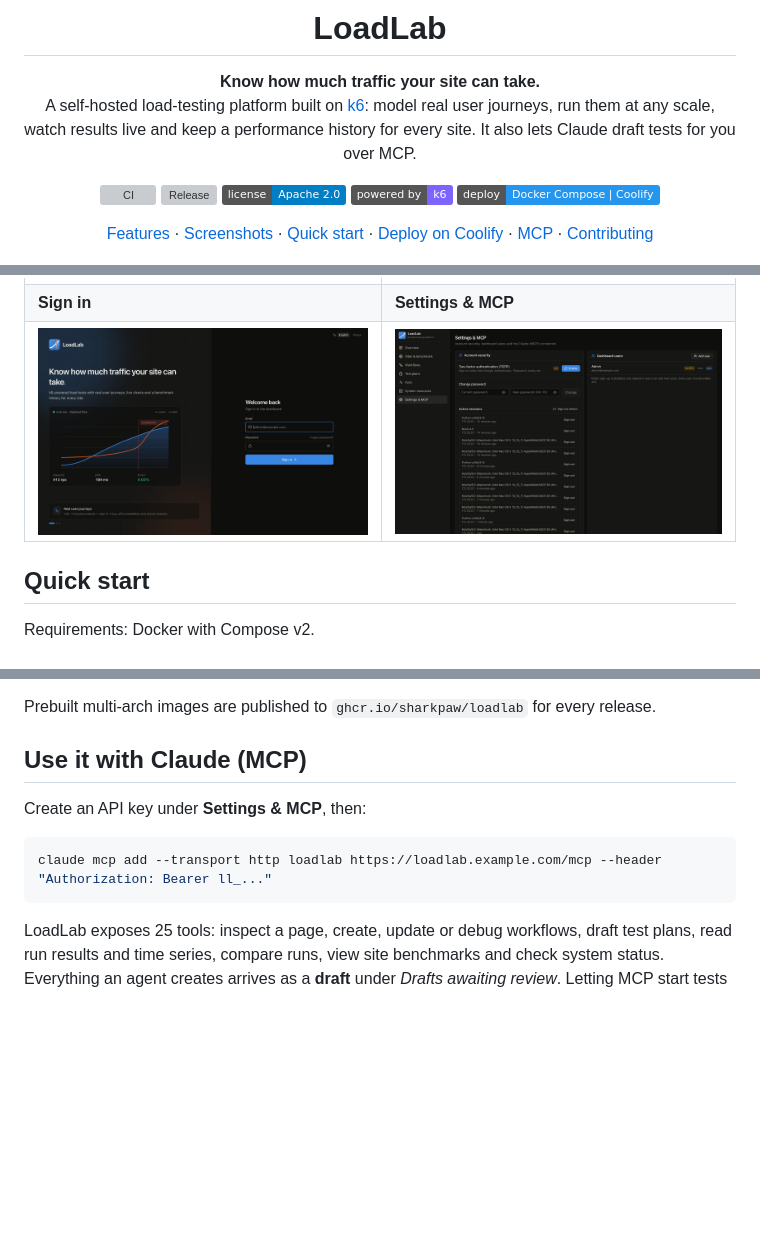
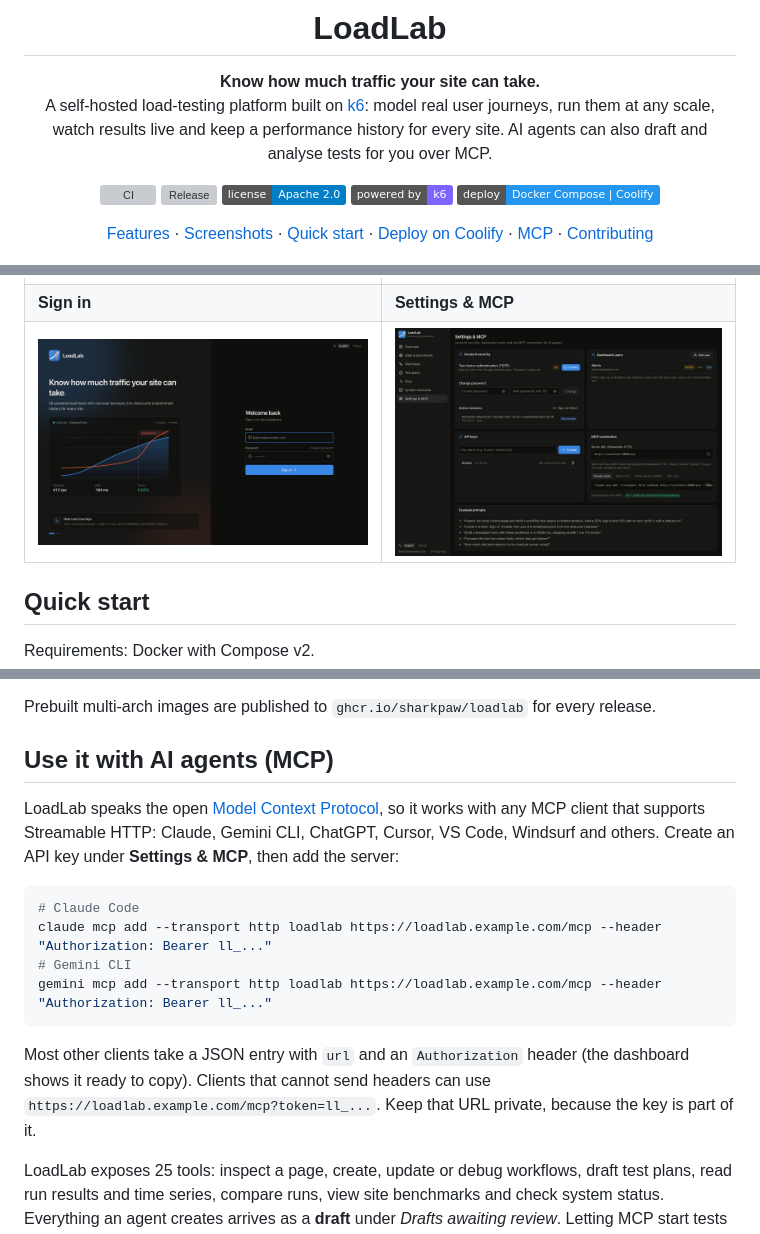
Before and after one commit to sharkpaw/LoadLab, a Markdown page: README.md, 3 parts joined by grey strips. Drawn GitHub-style; pictures changed too: docs/images/login-en.jpg, docs/images/settings-en.jpg; badges without logos; blank space fills up the shorter version; grey boxes are pictures that could not be loaded.

````diff
--- a/README.md
+++ b/README.md
@@ -7,7 +7,7 @@
 # LoadLab
 
 **Know how much traffic your site can take.**<br>
-A self-hosted load-testing platform built on [k6](https://github.com/grafana/k6): model real user journeys, run them at any scale, watch results live and keep a performance history for every site. It also lets Claude draft tests for you over MCP.
+A self-hosted load-testing platform built on [k6](https://github.com/grafana/k6): model real user journeys, run them at any scale, watch results live and keep a performance history for every site. AI agents can also draft and analyse tests for you over MCP.
 
 [![CI](https://github.com/sharkpaw/LoadLab/actions/workflows/ci.yml/badge.svg)](https://github.com/sharkpaw/LoadLab/actions/workflows/ci.yml)
 [![Release](https://img.shields.io/github/v/release/sharkpaw/LoadLab?label=release&color=2fbf8f)](https://github.com/sharkpaw/LoadLab/releases)
@@ -116,13 +116,18 @@ Open <http://localhost:8080> and sign in as `admin@example.com` (or your `ADMIN_
 
 Prebuilt multi-arch images are published to `ghcr.io/sharkpaw/loadlab` for every release.
 
-## Use it with Claude (MCP)
+## Use it with AI agents (MCP)
 
-Create an API key under **Settings & MCP**, then:
+LoadLab speaks the open [Model Context Protocol](https://modelcontextprotocol.io), so it works with any MCP client that supports Streamable HTTP: Claude, Gemini CLI, ChatGPT, Cursor, VS Code, Windsurf and others. Create an API key under **Settings & MCP**, then add the server:
 
 ```bash
+# Claude Code
 claude mcp add --transport http loadlab https://loadlab.example.com/mcp --header "Authorization: Bearer ll_..."
+# Gemini CLI
+gemini mcp add --transport http loadlab https://loadlab.example.com/mcp --header "Authorization: Bearer ll_..."
 ```
+
+Most other clients take a JSON entry with `url` and an `Authorization` header (the dashboard shows it ready to copy). Clients that cannot send headers can use `https://loadlab.example.com/mcp?token=ll_...`. Keep that URL private, because the key is part of it.
 
 LoadLab exposes 25 tools: inspect a page, create, update or debug workflows, draft test plans, read run results and time series, compare runs, view site benchmarks and check system status. Everything an agent creates arrives as a **draft** under *Drafts awaiting review*. Letting MCP start tests directly requires `MCP_ALLOW_RUN=true`, which is off by default.
 
````
Also changed, not shown: other parts of README.md (+4 -4 lines), README.tr.md (+12 -7 lines), docs/images/login-tr.jpg, docs/images/settings-tr.jpg, 6 other files.
